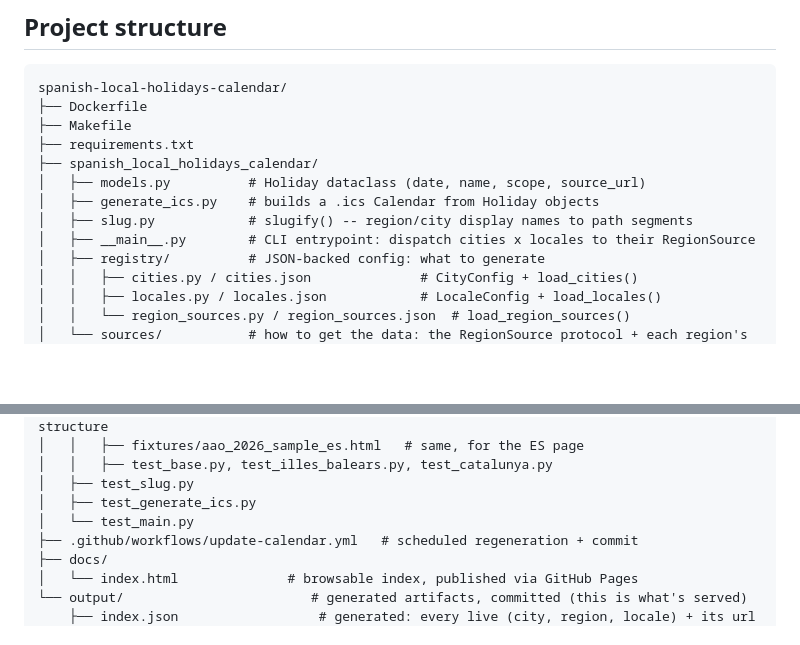
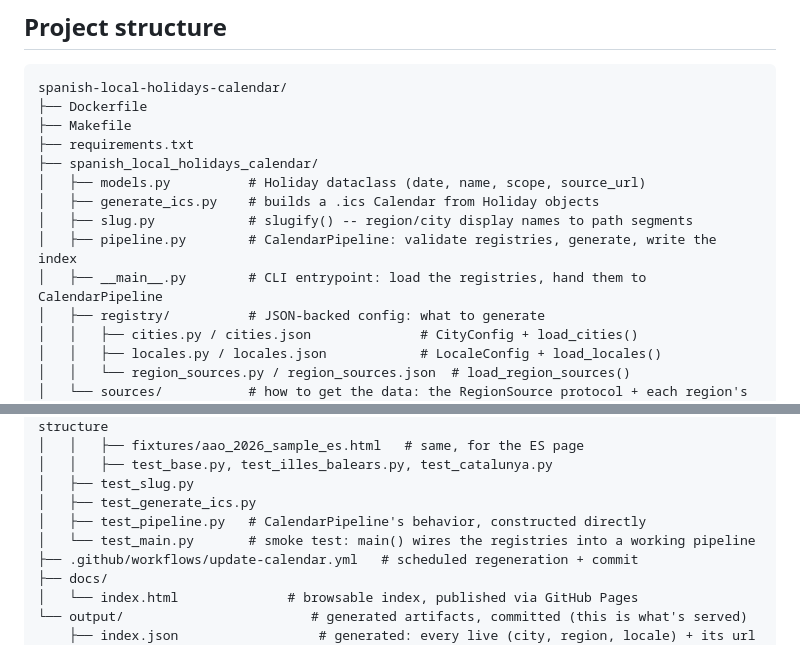
Before and after one commit to cbonnin96/spanish-local-holidays-calendar, a Markdown page: README.md, 2 parts joined by grey strips. Rendered like a GitHub page; blank space fills up the shorter version.

Commit message:
Update README for pipeline.py and the test_pipeline.py split
Co-Authored-By: Claude Sonnet 5 <noreply@anthropic.com>

```diff
--- a/README.md
+++ b/README.md
@@ -97,7 +97,8 @@ spanish-local-holidays-calendar/
 │   ├── models.py          # Holiday dataclass (date, name, scope, source_url)
 │   ├── generate_ics.py    # builds a .ics Calendar from Holiday objects
 │   ├── slug.py            # slugify() -- region/city display names to path segments
-│   ├── __main__.py        # CLI entrypoint: dispatch cities x locales to their RegionSource
+│   ├── pipeline.py        # CalendarPipeline: validate registries, generate, write the index
+│   ├── __main__.py        # CLI entrypoint: load the registries, hand them to CalendarPipeline
 │   ├── registry/          # JSON-backed config: what to generate
 │   │   ├── cities.py / cities.json              # CityConfig + load_cities()
 │   │   ├── locales.py / locales.json            # LocaleConfig + load_locales()
@@ -119,7 +120,8 @@ spanish-local-holidays-calendar/
 │   │   ├── test_base.py, test_illes_balears.py, test_catalunya.py
 │   ├── test_slug.py
 │   ├── test_generate_ics.py
-│   └── test_main.py
+│   ├── test_pipeline.py   # CalendarPipeline's behavior, constructed directly
+│   └── test_main.py       # smoke test: main() wires the registries into a working pipeline
 ├── .github/workflows/update-calendar.yml   # scheduled regeneration + commit
 ├── docs/
 │   └── index.html              # browsable index, published via GitHub Pages
```
